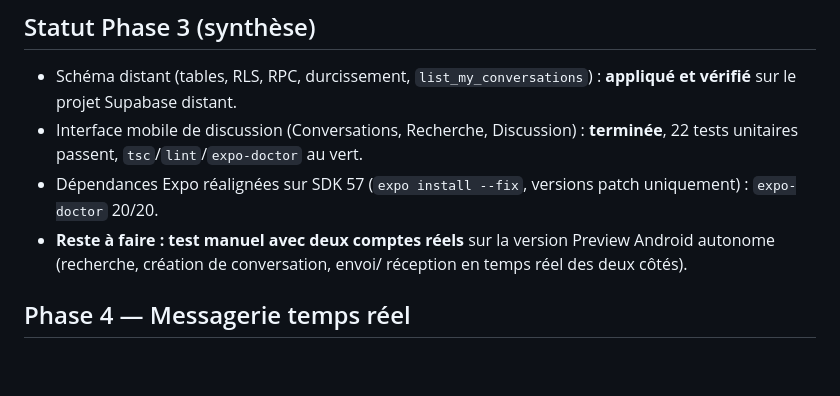
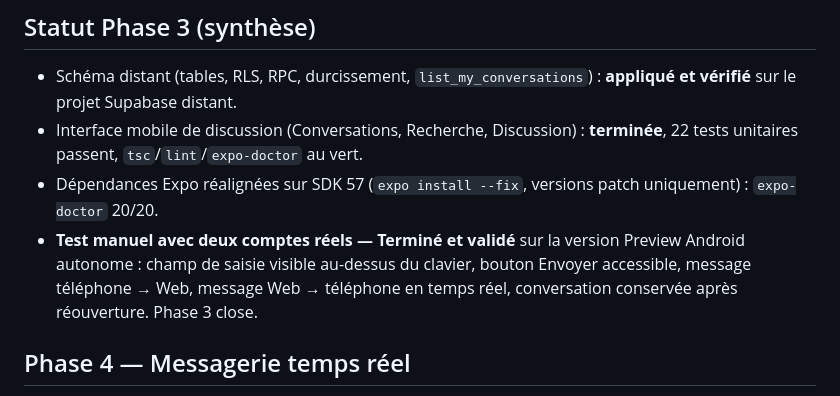
Before and after one commit to kenjirosama47/white-alpha, a Markdown page: PLAN.md, the part around the change. GitHub-like rendering; blank space fills up the shorter version.

Commit message:
Phase 3 : validation complète de la messagerie Android

```diff
--- a/PLAN.md
+++ b/PLAN.md
@@ -76,9 +76,10 @@ Pas d'appels audio/vidéo, pas de groupes en V1.
   **terminée**, 22 tests unitaires passent, `tsc`/`lint`/`expo-doctor` au vert.
 - Dépendances Expo réalignées sur SDK 57 (`expo install --fix`, versions
   patch uniquement) : `expo-doctor` 20/20.
-- **Reste à faire : test manuel avec deux comptes réels** sur la version
-  Preview Android autonome (recherche, création de conversation, envoi/
-  réception en temps réel des deux côtés).
+- **Test manuel avec deux comptes réels — Terminé et validé** sur la version
+  Preview Android autonome : champ de saisie visible au-dessus du clavier,
+  bouton Envoyer accessible, message téléphone → Web, message Web → téléphone
+  en temps réel, conversation conservée après réouverture. Phase 3 close.
 
 ## Phase 4 — Messagerie temps réel
 - Table `messages` + Supabase Realtime (subscriptions).
```
